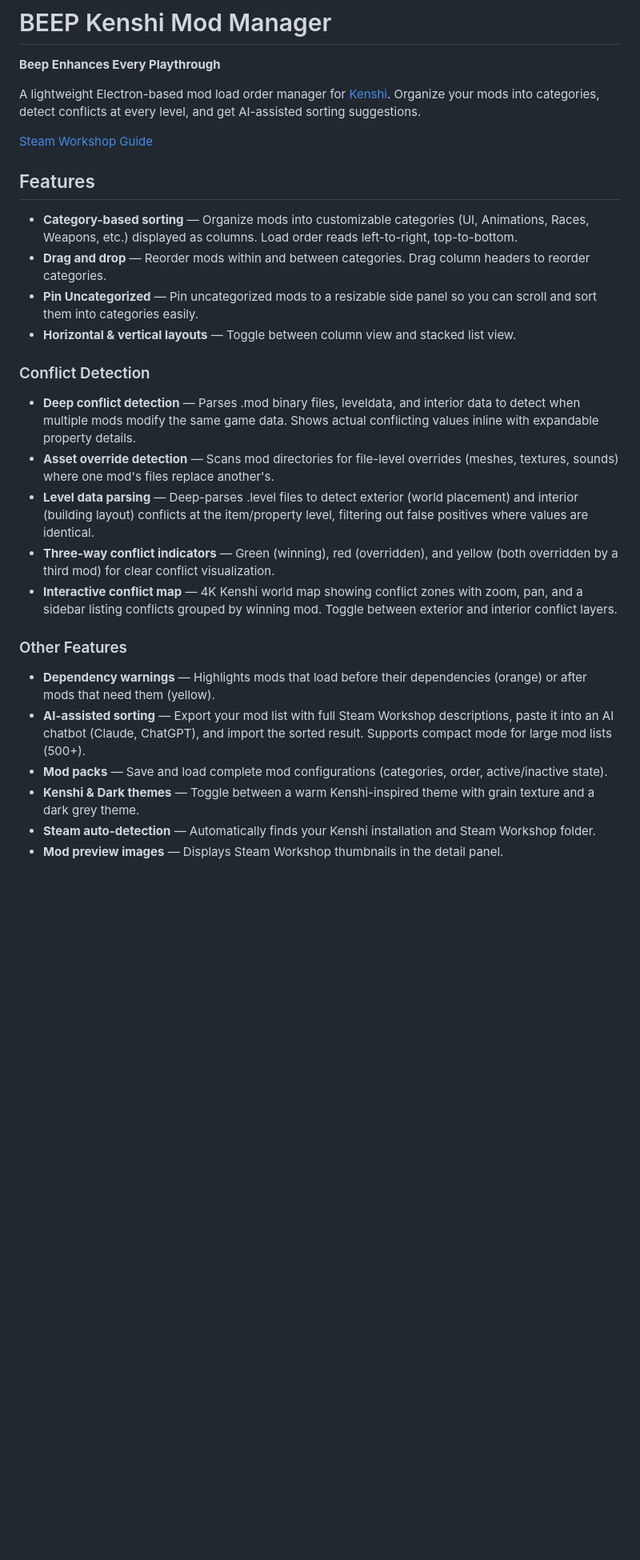
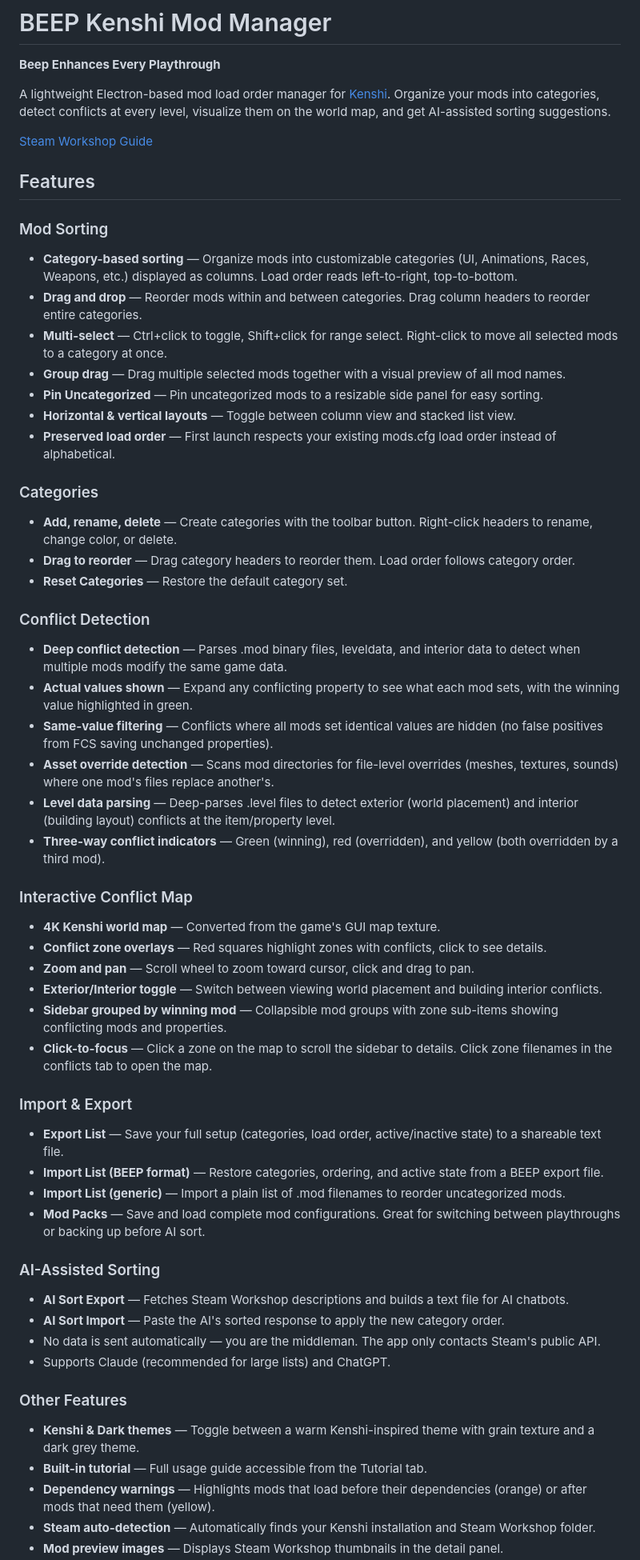
Before and after one commit to Derthi/BEEP-Kenshi-Mod-Manager, a Markdown page: README.md, the part around one of its changes. Shown at 80% size. GitHub-like rendering; blank space fills up the shorter version.

Commit message:
Update README with all v1.2.2 features
Co-Authored-By: Claude Opus 4.6 (1M context) <noreply@anthropic.com>

```diff
--- a/README.md
+++ b/README.md
@@ -2,28 +2,57 @@
 
 **Beep Enhances Every Playthrough**
 
-A lightweight Electron-based mod load order manager for [Kenshi](https://store.steampowered.com/app/233860/Kenshi/). Organize your mods into categories, detect conflicts at every level, and get AI-assisted sorting suggestions.
+A lightweight Electron-based mod load order manager for [Kenshi](https://store.steampowered.com/app/233860/Kenshi/). Organize your mods into categories, detect conflicts at every level, visualize them on the world map, and get AI-assisted sorting suggestions.
 
 [Steam Workshop Guide](https://steamcommunity.com/sharedfiles/filedetails/?id=3704937622)
 
 ## Features
 
+### Mod Sorting
 - **Category-based sorting** — Organize mods into customizable categories (UI, Animations, Races, Weapons, etc.) displayed as columns. Load order reads left-to-right, top-to-bottom.
-- **Drag and drop** — Reorder mods within and between categories. Drag column headers to reorder categories.
-- **Pin Uncategorized** — Pin uncategorized mods to a resizable side panel so you can scroll and sort them into categories easily.
+- **Drag and drop** — Reorder mods within and between categories. Drag column headers to reorder entire categories.
+- **Multi-select** — Ctrl+click to toggle, Shift+click for range select. Right-click to move all selected mods to a category at once.
+- **Group drag** — Drag multiple selected mods together with a visual preview of all mod names.
+- **Pin Uncategorized** — Pin uncategorized mods to a resizable side panel for easy sorting.
 - **Horizontal & vertical layouts** — Toggle between column view and stacked list view.
+- **Preserved load order** — First launch respects your existing mods.cfg load order instead of alphabetical.
+
+### Categories
+- **Add, rename, delete** — Create categories with the toolbar button. Right-click headers to rename, change color, or delete.
+- **Drag to reorder** — Drag category headers to reorder them. Load order follows category order.
+- **Reset Categories** — Restore the default category set.
 
 ### Conflict Detection
-- **Deep conflict detection** — Parses .mod binary files, leveldata, and interior data to detect when multiple mods modify the same game data. Shows actual conflicting values inline with expandable property details.
+- **Deep conflict detection** — Parses .mod binary files, leveldata, and interior data to detect when multiple mods modify the same game data.
+- **Actual values shown** — Expand any conflicting property to see what each mod sets, with the winning value highlighted in green.
+- **Same-value filtering** — Conflicts where all mods set identical values are hidden (no false positives from FCS saving unchanged properties).
 - **Asset override detection** — Scans mod directories for file-level overrides (meshes, textures, sounds) where one mod's files replace another's.
-- **Level data parsing** — Deep-parses .level files to detect exterior (world placement) and interior (building layout) conflicts at the item/property level, filtering out false positives where values are identical.
-- **Three-way conflict indicators** — Green (winning), red (overridden), and yellow (both overridden by a third mod) for clear conflict visualization.
-- **Interactive conflict map** — 4K Kenshi world map showing conflict zones with zoom, pan, and a sidebar listing conflicts grouped by winning mod. Toggle between exterior and interior conflict layers.
+- **Level data parsing** — Deep-parses .level files to detect exterior (world placement) and interior (building layout) conflicts at the item/property level.
+- **Three-way conflict indicators** — Green (winning), red (overridden), and yellow (both overridden by a third mod).
+
+### Interactive Conflict Map
+- **4K Kenshi world map** — Converted from the game's GUI map texture.
+- **Conflict zone overlays** — Red squares highlight zones with conflicts, click to see details.
+- **Zoom and pan** — Scroll wheel to zoom toward cursor, click and drag to pan.
+- **Exterior/Interior toggle** — Switch between viewing world placement and building interior conflicts.
+- **Sidebar grouped by winning mod** — Collapsible mod groups with zone sub-items showing conflicting mods and properties.
+- **Click-to-focus** — Click a zone on the map to scroll the sidebar to details. Click zone filenames in the conflicts tab to open the map.
+
+### Import & Export
+- **Export List** — Save your full setup (categories, load order, active/inactive state) to a shareable text file.
+- **Import List (BEEP format)** — Restore categories, ordering, and active state from a BEEP export file.
+- **Import List (generic)** — Import a plain list of .mod filenames to reorder uncategorized mods.
+- **Mod Packs** — Save and load complete mod configurations. Great for switching between playthroughs or backing up before AI sort.
+
+### AI-Assisted Sorting
+- **AI Sort Export** — Fetches Steam Workshop descriptions and builds a text file for AI chatbots.
+- **AI Sort Import** — Paste the AI's sorted response to apply the new category order.
+- No data is sent automatically — you are the middleman. The app only contacts Steam's public API.
+- Supports Claude (recommended for large lists) and ChatGPT.
 
 ### Other Features
+- **Kenshi & Dark themes** — Toggle between a warm Kenshi-inspired theme with grain texture and a dark grey theme.
+- **Built-in tutorial** — Full usage guide accessible from the Tutorial tab.
 - **Dependency warnings** — Highlights mods that load before their dependencies (orange) or after mods that need them (yellow).
-- **AI-assisted sorting** — Export your mod list with full Steam Workshop descriptions, paste it into an AI chatbot (Claude, ChatGPT), and import the sorted result. Supports compact mode for large mod lists (500+).
-- **Mod packs** — Save and load complete mod configurations (categories, order, active/inactive state).
-- **Kenshi & Dark themes** — Toggle between a warm Kenshi-inspired theme with grain texture and a dark grey theme.
 - **Steam auto-detection** — Automatically finds your Kenshi installation and Steam Workshop folder.
 - **Mod preview images** — Displays Steam Workshop thumbnails in the detail panel.
```
Also changed, not shown: other parts of README.md (+5 -9 lines).
